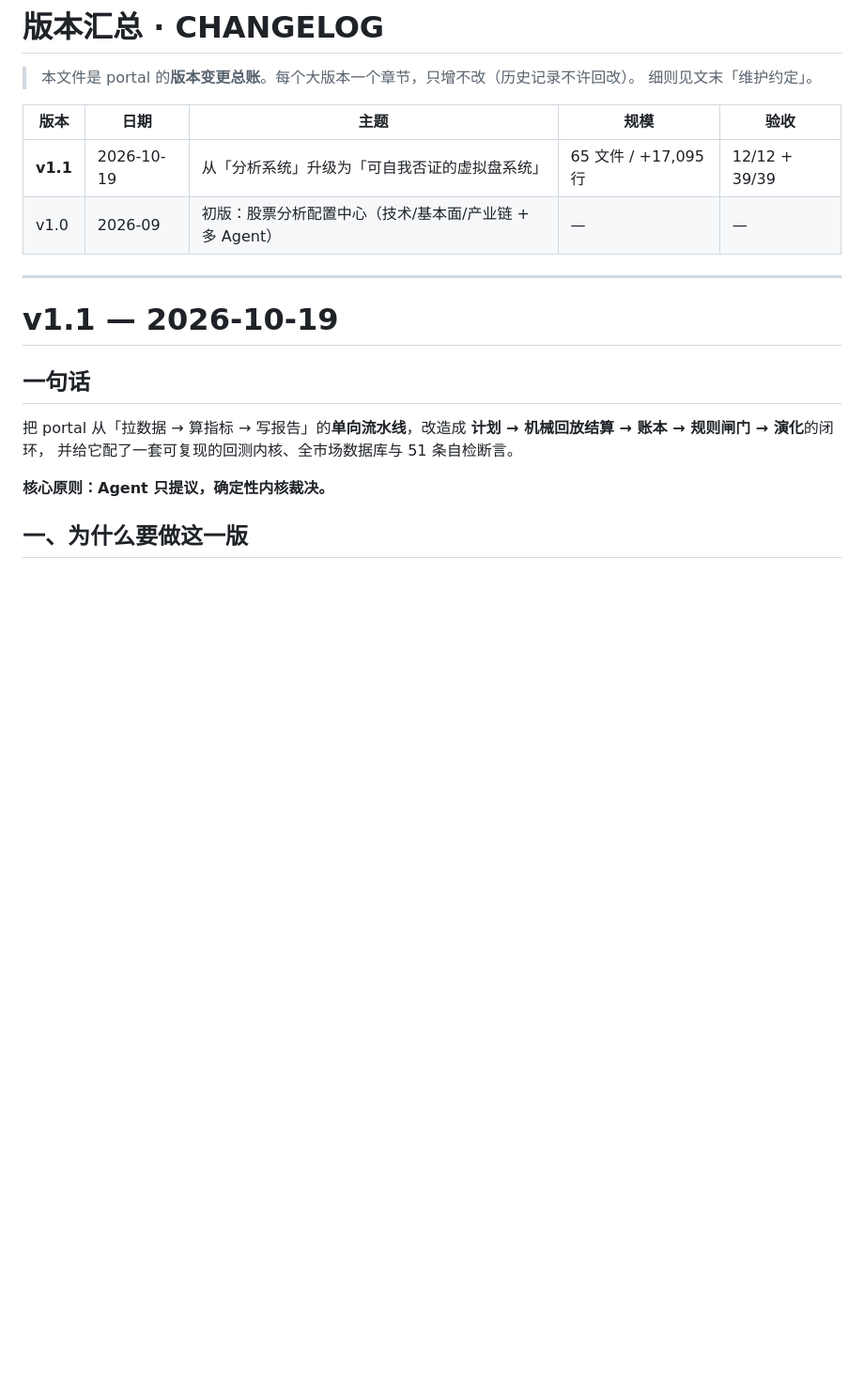
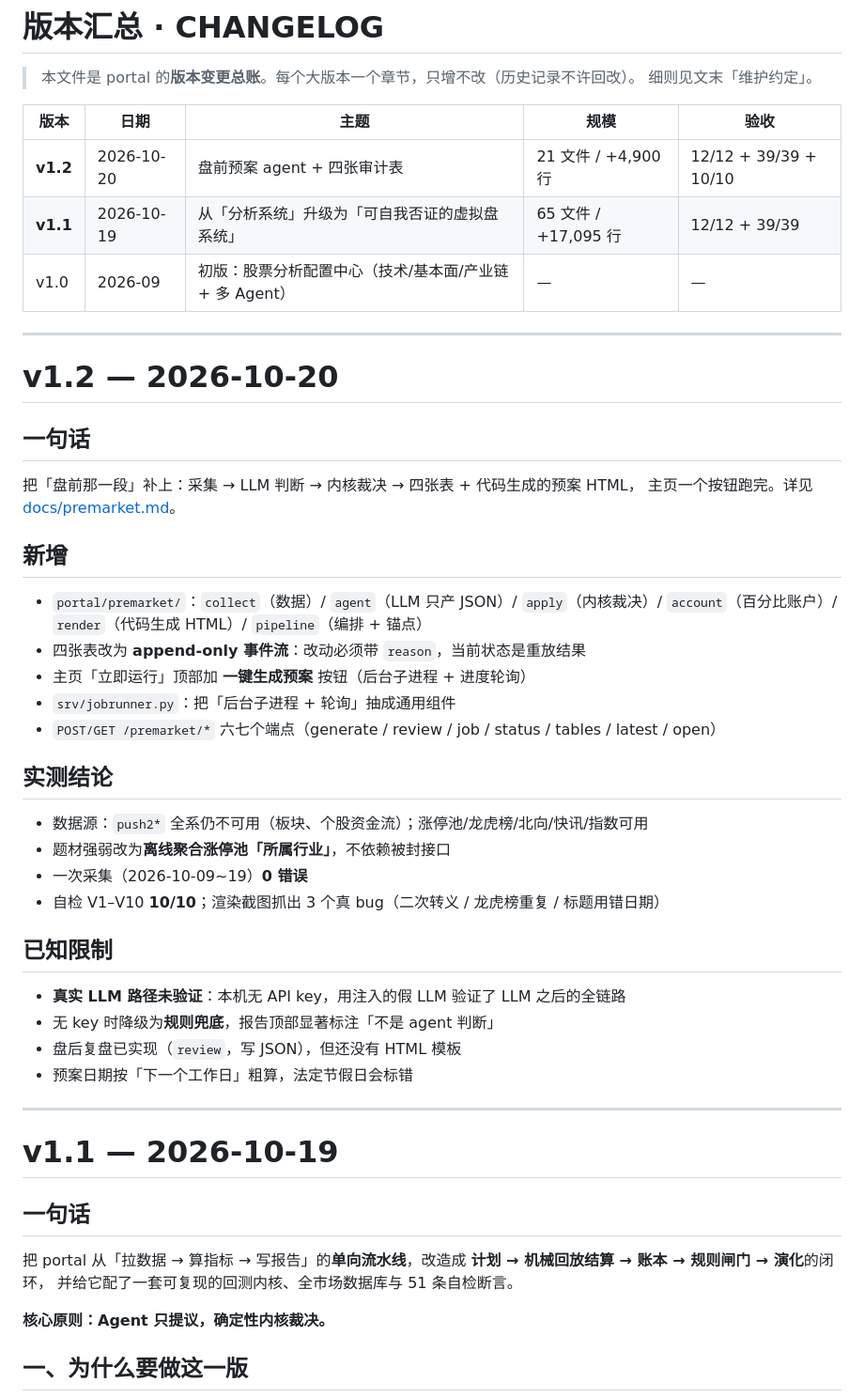
Before and after one commit to Kuromiiiii0329/portal, a Markdown page: CHANGELOG.md, the part around the change. Shown at 94% size. Drawn GitHub-style; blank space fills up the shorter version.

```diff
--- a/CHANGELOG.md
+++ b/CHANGELOG.md
@@ -5,8 +5,41 @@
 
 | 版本 | 日期 | 主题 | 规模 | 验收 |
 |---|---|---|---|---|
+| **v1.2** | 2026-10-20 | 盘前预案 agent + 四张审计表 | 21 文件 / +4,900 行 | 12/12 + 39/39 + 10/10 |
 | **v1.1** | 2026-10-19 | 从「分析系统」升级为「可自我否证的虚拟盘系统」 | 65 文件 / +17,095 行 | 12/12 + 39/39 |
 | v1.0 | 2026-09 | 初版：股票分析配置中心（技术/基本面/产业链 + 多 Agent） | — | — |
+
+---
+
+# v1.2 — 2026-10-20
+
+## 一句话
+
+把「盘前那一段」补上：采集 → LLM 判断 → 内核裁决 → 四张表 + 代码生成的预案 HTML，
+主页一个按钮跑完。详见 [docs/premarket.md](docs/premarket.md)。
+
+## 新增
+
+- `portal/premarket/`：`collect`（数据）/ `agent`（LLM 只产 JSON）/ `apply`（内核裁决）/
+  `account`（百分比账户）/ `render`（代码生成 HTML）/ `pipeline`（编排 + 锚点）
+- 四张表改为 **append-only 事件流**：改动必须带 `reason`，当前状态是重放结果
+- 主页「立即运行」顶部加 **一键生成预案** 按钮（后台子进程 + 进度轮询）
+- `srv/jobrunner.py`：把「后台子进程 + 轮询」抽成通用组件
+- `POST/GET /premarket/*` 六七个端点（generate / review / job / status / tables / latest / open）
+
+## 实测结论
+
+- 数据源：`push2*` 全系仍不可用（板块、个股资金流）；涨停池/龙虎榜/北向/快讯/指数可用
+- 题材强弱改为**离线聚合涨停池「所属行业」**，不依赖被封接口
+- 一次采集（2026-10-09~19）**0 错误**
+- 自检 V1–V10 **10/10**；渲染截图抓出 3 个真 bug（二次转义 / 龙虎榜重复 / 标题用错日期）
+
+## 已知限制
+
+- **真实 LLM 路径未验证**：本机无 API key，用注入的假 LLM 验证了 LLM 之后的全链路
+- 无 key 时降级为**规则兜底**，报告顶部显著标注「不是 agent 判断」
+- 盘后复盘已实现（`review`，写 JSON），但还没有 HTML 模板
+- 预案日期按「下一个工作日」粗算，法定节假日会标错
 
 ---
 
```
Also changed, not shown: README.md (+2 -1 lines), docs/premarket.md (added, +197 -0 lines).
